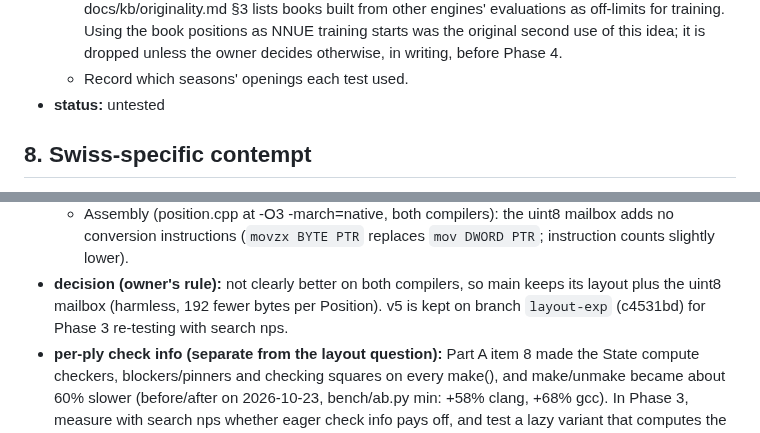
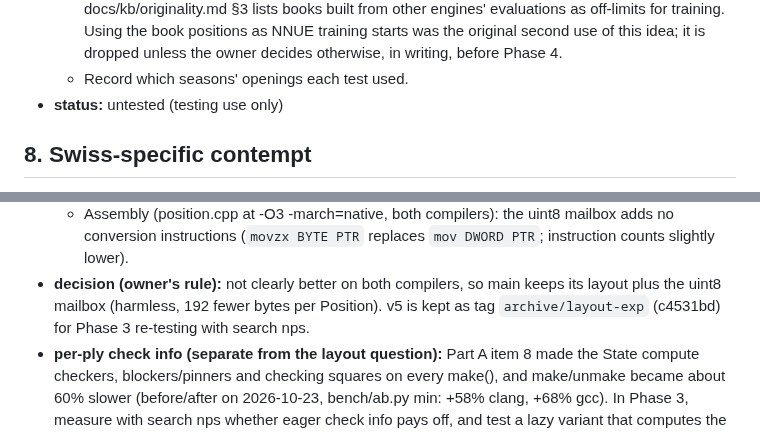
Before and after one commit to BOSSDOTCOM/fork, a Markdown page: docs/ideas.md, 2 parts joined by grey strips. GitHub-like rendering.

Commit message:
Phase-end checklist: summary, status, layout-exp archived
- docs/history/phase-1/summary.md: what Phase 1 built, what was learned,
  what carries forward.
- DESIGN.md status: Phase 1 complete; fuzz run and phase-1 tag pending.
- layout-exp archived as tag archive/layout-exp (obsolete after the H3
  State rewrite) and the branch deleted; ideas.md points to the tag.
- ideas.md idea 7 status: testing use only.

No code change. Bench: 26401709 nodes, signature f298a22041a6270a.

Co-Authored-By: Claude Opus 5.5 <noreply@anthropic.com>
Claude-Session: https://claude.ai/code/session_01UEgBWxuspr6Rw4PYrJ8UYk

```diff
--- a/docs/ideas.md
+++ b/docs/ideas.md
@@ -104,7 +104,7 @@ name of their config flag.
     idea; it is dropped unless the owner decides otherwise, in writing,
     before Phase 4.
   - Record which seasons' openings each test used.
-- **status:** untested
+- **status:** untested (testing use only)
 
 ## 8. Swiss-specific contempt
 
@@ -151,7 +151,7 @@ name of their config flag.
     `mov DWORD PTR`; instruction counts slightly lower).
 - **decision (owner's rule):** not clearly better on both compilers, so main
   keeps its layout plus the uint8 mailbox (harmless, 192 fewer bytes per
-  Position). v5 is kept on branch `layout-exp` (c4531bd) for Phase 3
+  Position). v5 is kept as tag `archive/layout-exp` (c4531bd) for Phase 3
   re-testing with search nps.
 - **per-ply check info (separate from the layout question):** Part A item 8
   made the State compute checkers, blockers/pinners and checking squares on
```
Also changed, not shown: docs/DESIGN.md (+1 -1 lines), 1 other file.
